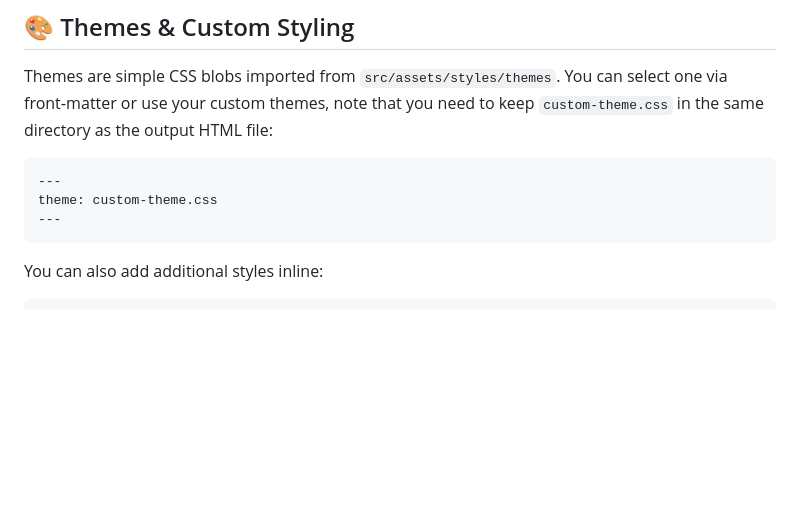
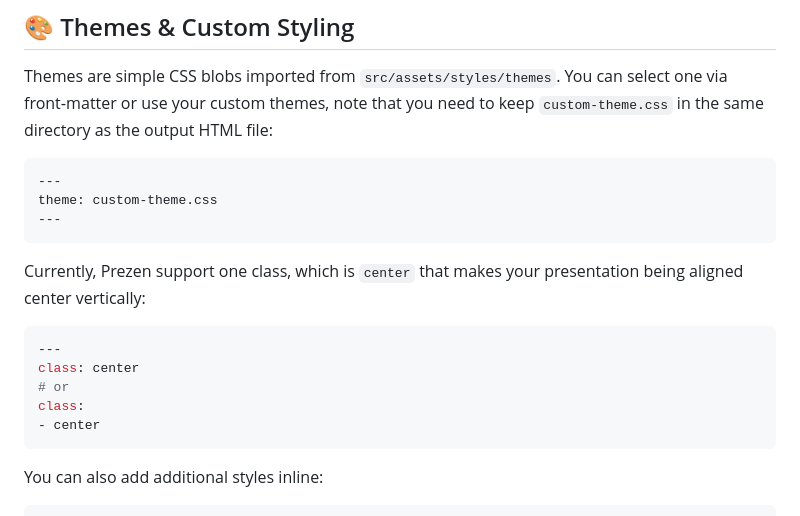
Before and after one commit to nguyengiabach1201/Prezen, a Markdown page: README.md, the part around the change. GitHub-like rendering; blank space fills up the shorter version.

````diff
--- a/README.md
+++ b/README.md
@@ -99,6 +99,16 @@ theme: custom-theme.css
 ---
 ```
 
+Currently, Prezen support one class, which is `center` that makes your presentation being aligned center vertically:
+
+```yaml
+---
+class: center
+# or
+class:
+- center
+```
+
 You can also add additional styles inline:
 
 ```yaml
````
